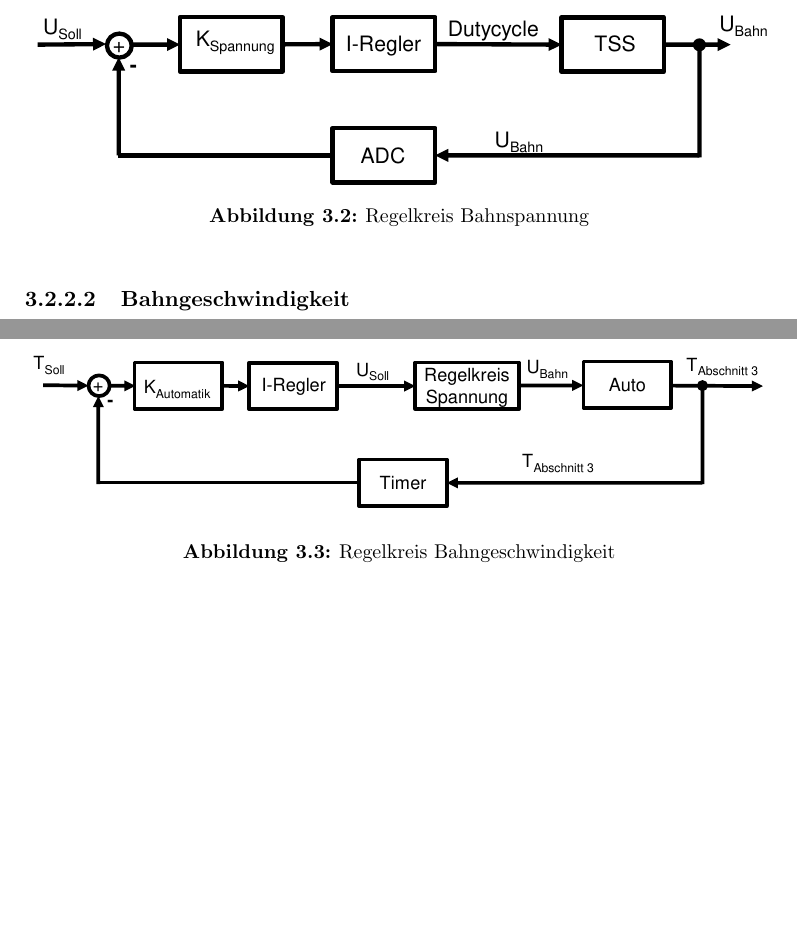
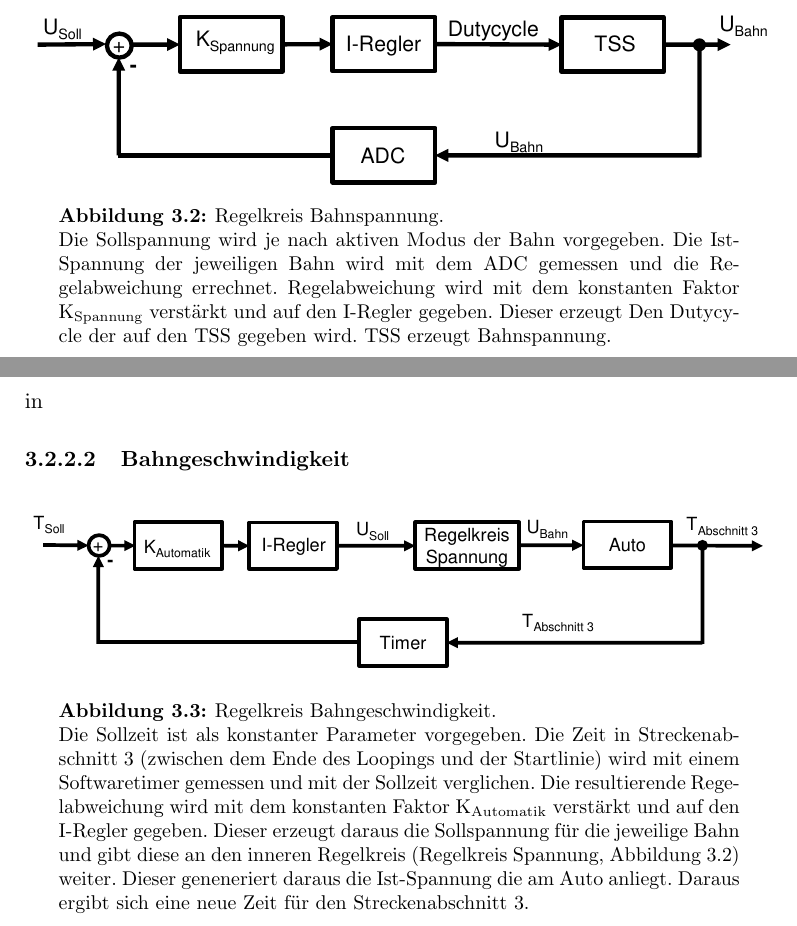
Before and after one commit to FlorianWeber1018/DokuProjektarbeit, a LaTeX document (DokuProjekt.tex): two parts of pages 15 and 16 of 30 before the commit and two parts of pages 15 and 16 of 31 after it, joined at a grey line, cut so that both start at the same text, the shorter picture padded with empty space. Compiled offline with pdfLaTeX.

Commit message:
added caption to control figures

```diff
--- a/DokuProjekt.tex
+++ b/DokuProjekt.tex
@@ -291,14 +292,24 @@ In der ISR muss nun weiter, zwischen den zwei Möglichkeiten, unterschieden werd
 			\begin{figure}[ht]
 				\centering
 				\includegraphics[width=\textwidth]{rec/URegler.pdf}
-			\caption{Regelkreis Bahnspannung}
+				\caption[Regelkreis Bahnspannung]{Regelkreis Bahnspannung.\\Die Sollspannung wird je nach aktiven Modus der Bahn vorgegeben.
+				Die Ist-Spannung der jeweiligen Bahn wird mit dem ADC gemessen und die Regelabweichung errechnet.
+				Regelabweichung wird mit dem konstanten Faktor K\textsubscript{Spannung} verstärkt und auf den I-Regler gegeben.
+				Dieser erzeugt Den Dutycycle der auf den TSS gegeben wird.
+				TSS erzeugt Bahnspannung.}
 				\label{fig:Ucontrol}
 			\end{figure}
+			in
 		\subsubsection{Bahngeschwindigkeit}
 			\begin{figure}[ht]
 				\centering
 				\includegraphics[width=\textwidth]{rec/TRegler.pdf}
-			\caption{Regelkreis Bahngeschwindigkeit}
+				\caption[Regelkreis Bahngeschwindigkeit]{Regelkreis Bahngeschwindigkeit.\\
+				Die Sollzeit ist als konstanter Parameter vorgegeben.
+				Die Zeit in Streckenabschnitt 3 (zwischen dem Ende des Loopings und der Startlinie) wird mit einem Softwaretimer gemessen und mit der Sollzeit verglichen.
+				Die resultierende Regelabweichung wird mit dem konstanten Faktor K\textsubscript{Automatik} verstärkt und auf den I-Regler gegeben.
+				Dieser erzeugt daraus die Sollspannung für die jeweilige Bahn und gibt diese an den inneren Regelkreis (Regelkreis Spannung, Abbildung \ref{fig:Ucontrol}) weiter.
+				Dieser geneneriert daraus die Ist-Spannung die am Auto anliegt. Daraus ergibt sich eine neue Zeit für den Streckenabschnitt 3.}
 				\label{fig:Tcontrol}
 			\end{figure}
 		\FloatBarrier
```
Also changed, not shown: DokuProjekt.tex (3 more changed lines). Lines whose indentation alone changed are shown as unchanged.
